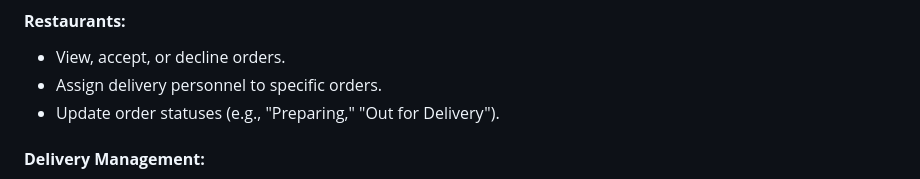
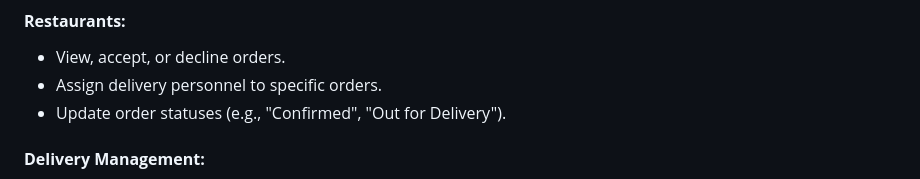
Before and after one commit to sailesh-prasad/Online_Food_Ordering_System, a Markdown page: README.md, the part around the change. GitHub-like rendering.

```diff
--- a/README.md
+++ b/README.md
@@ -48,7 +48,7 @@ The goal of this project is to streamline the interaction between customers and
 #### **Restaurants:**
 - View, accept, or decline orders.
 - Assign delivery personnel to specific orders.
-- Update order statuses (e.g., "Preparing," "Out for Delivery").
+- Update order statuses (e.g., "Confirmed", "Out for Delivery").
 
 #### **Delivery Management:**
 - Record geolocation data for delivery personnel.
```
